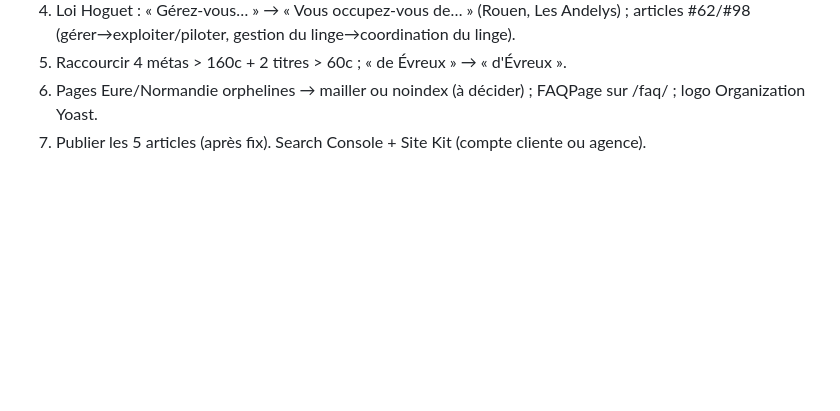
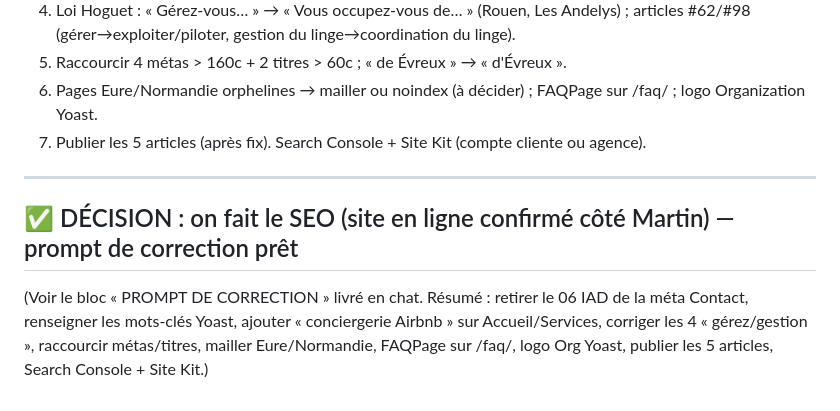
Before and after one commit to xSARRASx/site-seb-, a Markdown page: docs/lesjardinsseineeure-plan.md, the part around the change. GitHub-like rendering; blank space fills up the shorter version.

Commit message:
Les Jardins : GO SEO (site en ligne confirme) - prompt de correction

```diff
--- a/docs/lesjardinsseineeure-plan.md
+++ b/docs/lesjardinsseineeure-plan.md
@@ -72,3 +72,10 @@
 5. Raccourcir 4 métas > 160c + 2 titres > 60c ; « de Évreux » → « d'Évreux ».
 6. Pages Eure/Normandie orphelines → mailler ou noindex (à décider) ; FAQPage sur /faq/ ; logo Organization Yoast.
 7. Publier les 5 articles (après fix). Search Console + Site Kit (compte cliente ou agence).
+
+---
+
+## ✅ DÉCISION : on fait le SEO (site en ligne confirmé côté Martin) — prompt de correction prêt
+(Voir le bloc « PROMPT DE CORRECTION » livré en chat. Résumé : retirer le 06 IAD de la méta Contact, renseigner les
+mots-clés Yoast, ajouter « conciergerie Airbnb » sur Accueil/Services, corriger les 4 « gérez/gestion », raccourcir
+métas/titres, mailler Eure/Normandie, FAQPage sur /faq/, logo Org Yoast, publier les 5 articles, Search Console + Site Kit.)
```
